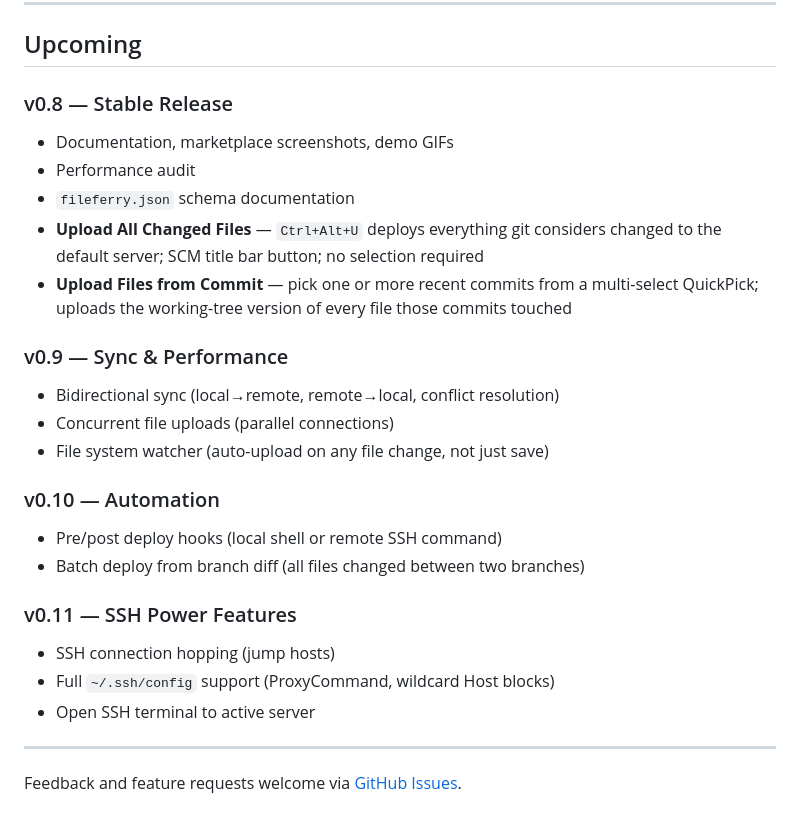
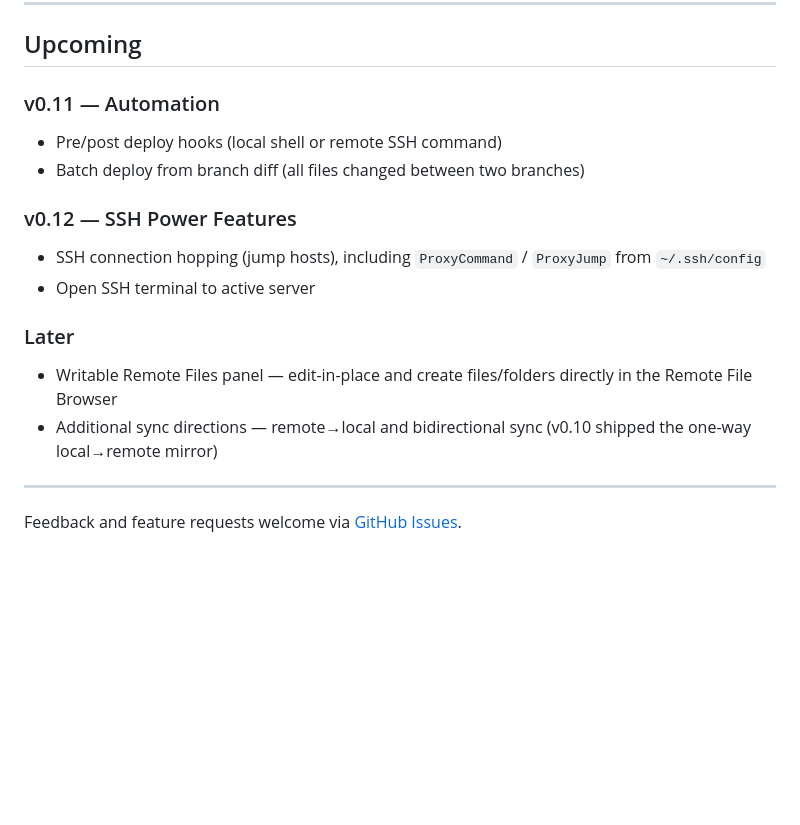
Before and after one commit to emrah-isik/fileferry-vscode, a Markdown page: ROADMAP.md, the part around one of its changes. GitHub-like rendering; blank space fills up the shorter version.

```diff
--- a/ROADMAP.md
+++ b/ROADMAP.md
@@ -62,30 +82,20 @@
 
 ## Upcoming
 
-### v0.8 — Stable Release
-
-- Documentation, marketplace screenshots, demo GIFs
-- Performance audit
-- `fileferry.json` schema documentation
-- **Upload All Changed Files** — `Ctrl+Alt+U` deploys everything git considers changed to the default server; SCM title bar button; no selection required
-- **Upload Files from Commit** — pick one or more recent commits from a multi-select QuickPick; uploads the working-tree version of every file those commits touched
-
-### v0.9 — Sync & Performance
-
-- Bidirectional sync (local→remote, remote→local, conflict resolution)
-- Concurrent file uploads (parallel connections)
-- File system watcher (auto-upload on any file change, not just save)
-
-### v0.10 — Automation
+### v0.11 — Automation
 
 - Pre/post deploy hooks (local shell or remote SSH command)
 - Batch deploy from branch diff (all files changed between two branches)
 
-### v0.11 — SSH Power Features
+### v0.12 — SSH Power Features
 
-- SSH connection hopping (jump hosts)
-- Full `~/.ssh/config` support (ProxyCommand, wildcard Host blocks)
+- SSH connection hopping (jump hosts), including `ProxyCommand` / `ProxyJump` from `~/.ssh/config`
 - Open SSH terminal to active server
+
+### Later
+
+- Writable Remote Files panel — edit-in-place and create files/folders directly in the Remote File Browser
+- Additional sync directions — remote→local and bidirectional sync (v0.10 shipped the one-way local→remote mirror)
 
 ---
 
```
Also changed, not shown: other parts of ROADMAP.md (+26 -6 lines), README.md (+17 -3 lines).
